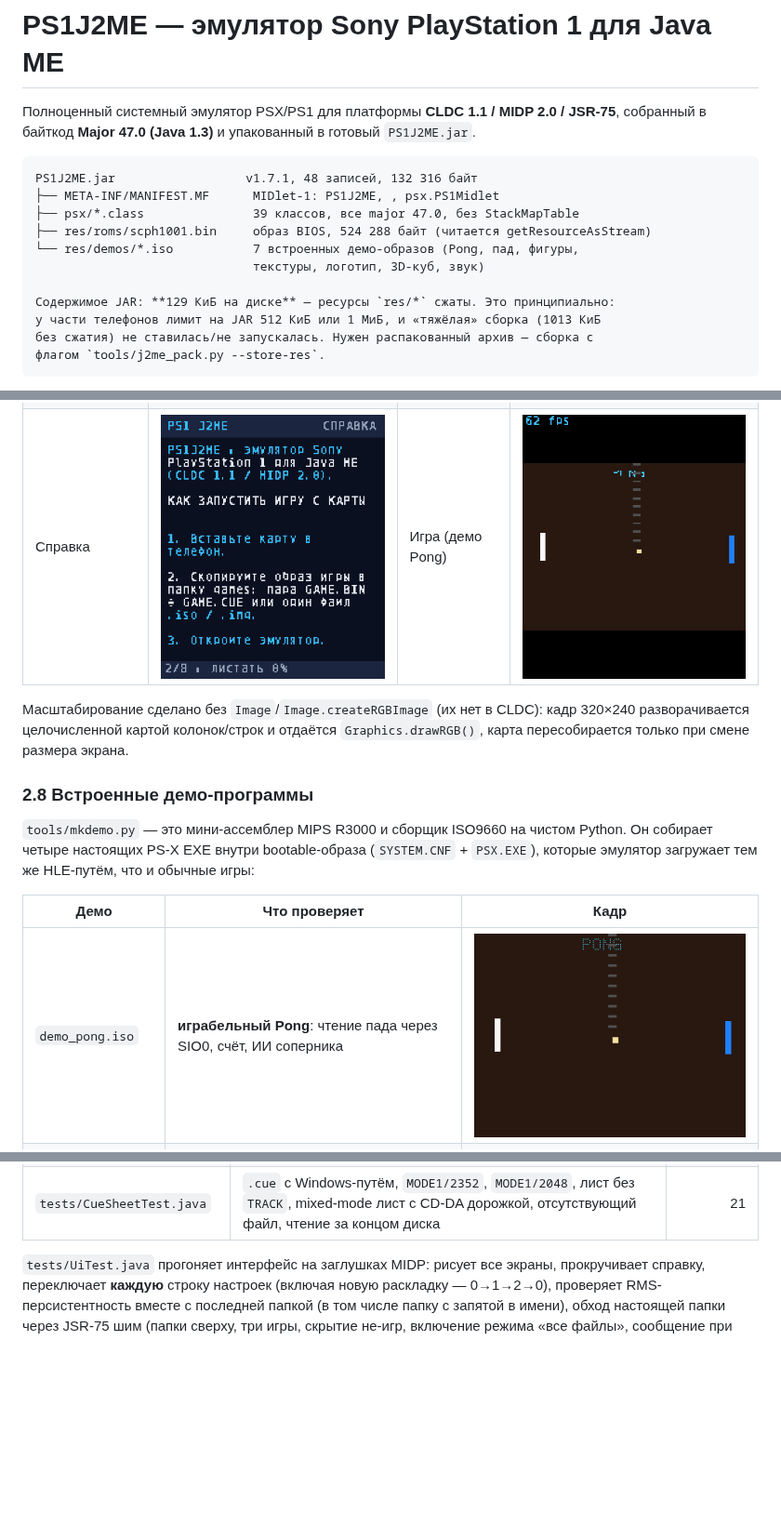
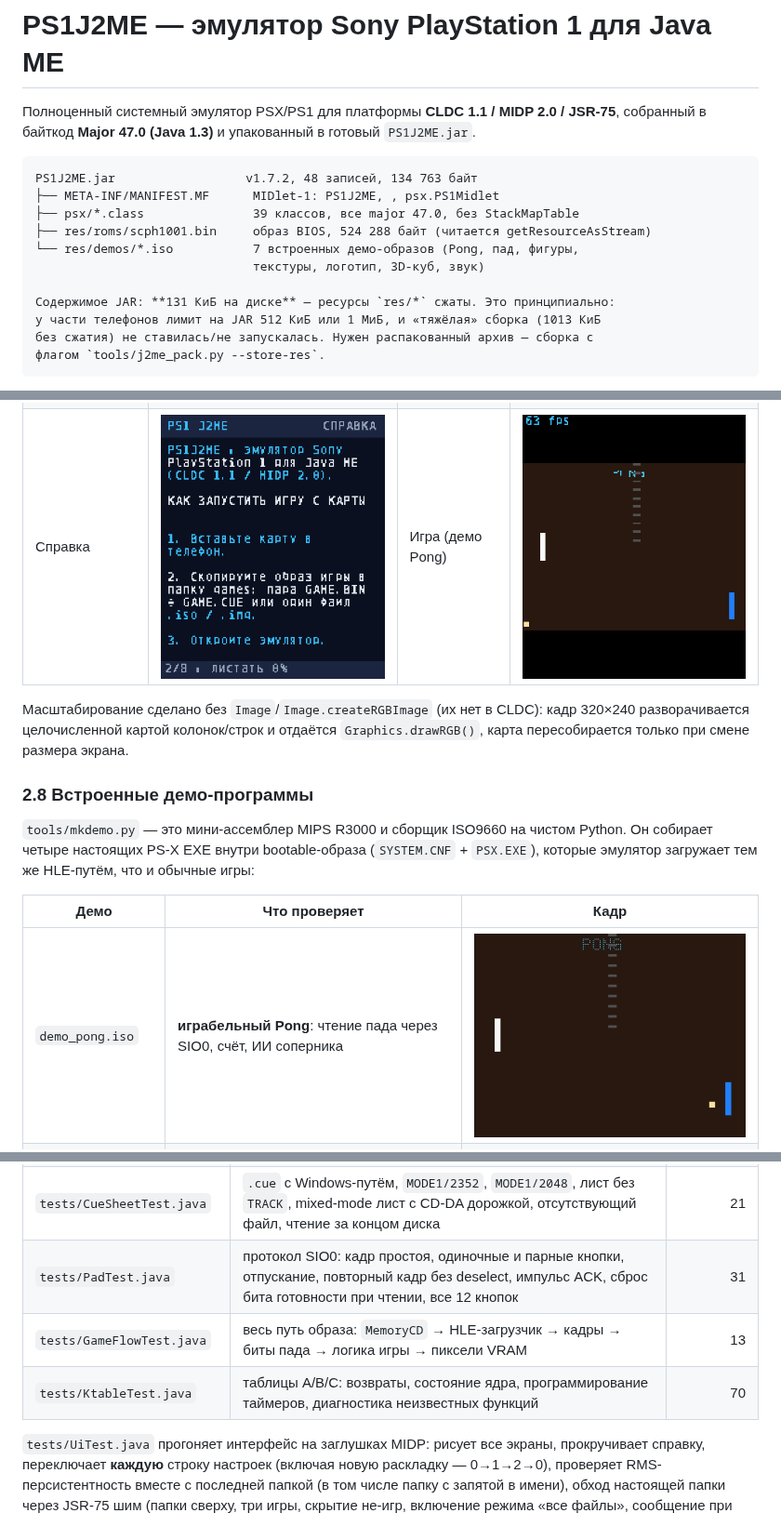
Before and after one commit to Vanc67/Atari2600emulator-typescript, a Markdown page: ps1j2me/README.md, 3 parts joined by grey strips. Shown at 93% size. GitHub-like rendering; pictures changed too: ps1j2me/docs/screenshots/demo_pong.png, ps1j2me/docs/screenshots/ui_game.png; blank space fills up the shorter version.

````diff
--- a/ps1j2me/README.md
+++ b/ps1j2me/README.md
@@ -4,14 +4,14 @@
 собранный в байткод **Major 47.0 (Java 1.3)** и упакованный в готовый `PS1J2ME.jar`.
 
 ```
-PS1J2ME.jar                  v1.7.1, 48 записей, 132 316 байт
+PS1J2ME.jar                  v1.7.2, 48 записей, 134 763 байт
 ├── META-INF/MANIFEST.MF      MIDlet-1: PS1J2ME, , psx.PS1Midlet
 ├── psx/*.class               39 классов, все major 47.0, без StackMapTable
 ├── res/roms/scph1001.bin     образ BIOS, 524 288 байт (читается getResourceAsStream)
 └── res/demos/*.iso           7 встроенных демо-образов (Pong, пад, фигуры,
                               текстуры, логотип, 3D-куб, звук)
 
-Содержимое JAR: **129 КиБ на диске** — ресурсы `res/*` сжаты. Это принципиально:
+Содержимое JAR: **131 КиБ на диске** — ресурсы `res/*` сжаты. Это принципиально:
 у части телефонов лимит на JAR 512 КиБ или 1 МиБ, и «тяжёлая» сборка (1013 КиБ
 без сжатия) не ставилась/не запускалась. Нужен распакованный архив — сборка с
 флагом `tools/j2me_pack.py --store-res`.
@@ -571,6 +602,9 @@ BMP-снимки в `build/shots/`.
 | `tests/KeyMapTest.java` | все пять способов прихода одной кнопки, три раскладки, биты пада, поведение софткеев в каждой раскладке | 91 |
 | `tests/FileRootsTest.java` | нормализация URL, `parent()`, русские подписи устройств, поиск корней по свойствам и зондированием, устойчивость к `listRoots() == null` и к `isDirectory()`, бросающему исключение | 30 |
 | `tests/CueSheetTest.java` | `.cue` с Windows-путём, `MODE1/2352`, `MODE1/2048`, лист без `TRACK`, mixed-mode лист с CD-DA дорожкой, отсутствующий файл, чтение за концом диска | 21 |
+| `tests/PadTest.java` | протокол SIO0: кадр простоя, одиночные и парные кнопки, отпускание, повторный кадр без deselect, импульс ACK, сброс бита готовности при чтении, все 12 кнопок | 31 |
+| `tests/GameFlowTest.java` | весь путь образа: `MemoryCD` → HLE-загрузчик → кадры → биты пада → логика игры → пиксели VRAM | 13 |
+| `tests/KtableTest.java` | таблицы A/B/C: возвраты, состояние ядра, программирование таймеров, диагностика неизвестных функций | 70 |
 
 `tests/UiTest.java` прогоняет интерфейс на заглушках MIDP: рисует все экраны,
 прокручивает справку, переключает **каждую** строку настроек (включая новую
````
Also changed, not shown: other parts of ps1j2me/README.md (+31 -0 lines), ps1j2me/docs/screenshots/ui_info.png, 9 other files.
